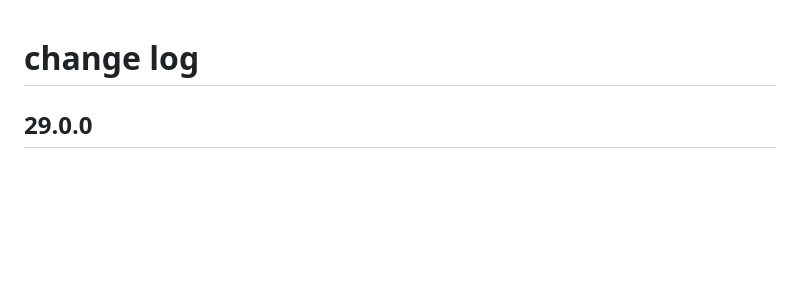
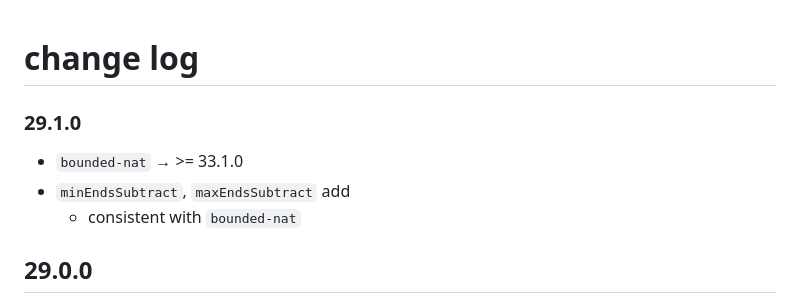
Before and after one commit to lue-bird/elm-typesafe-array, a Markdown page: changes.md, the part around the change. Drawn GitHub-style; blank space fills up the shorter version.

Commit message:
291.0 change log +

```diff
--- a/changes.md
+++ b/changes.md
@@ -1,4 +1,10 @@
 # change log
+
+### 29.1.0
+
+  - `bounded-nat` → >= 33.1.0
+  - `minEndsSubtract`, `maxEndsSubtract` add
+      - consistent with `bounded-nat`
 
 ## 29.0.0
 
```
